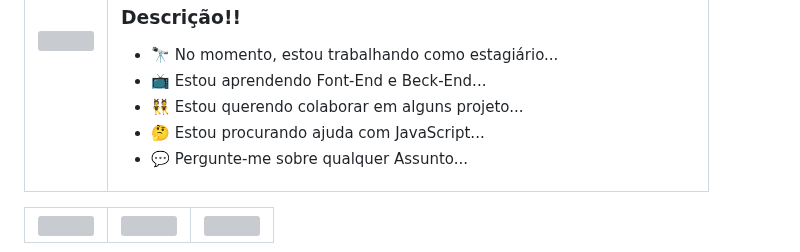
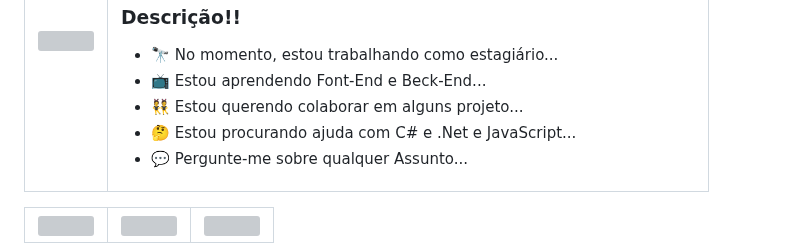
Before and after one commit to Carloseduardoviso/Carloseduardoviso, a Markdown page: README.md, the part around the change. Rendered like a GitHub page; grey boxes are pictures that could not be loaded.

```diff
--- a/README.md
+++ b/README.md
@@ -65,7 +65,7 @@ Volte sempre!!!
          👯 Estou querendo colaborar em alguns projeto...
         </li>
         <li>
-          🤔 Estou procurando ajuda com JavaScript...
+          🤔 Estou procurando ajuda com C# e .Net e JavaScript...
         </li>
        <li>
           💬 Pergunte-me sobre qualquer Assunto...
```
